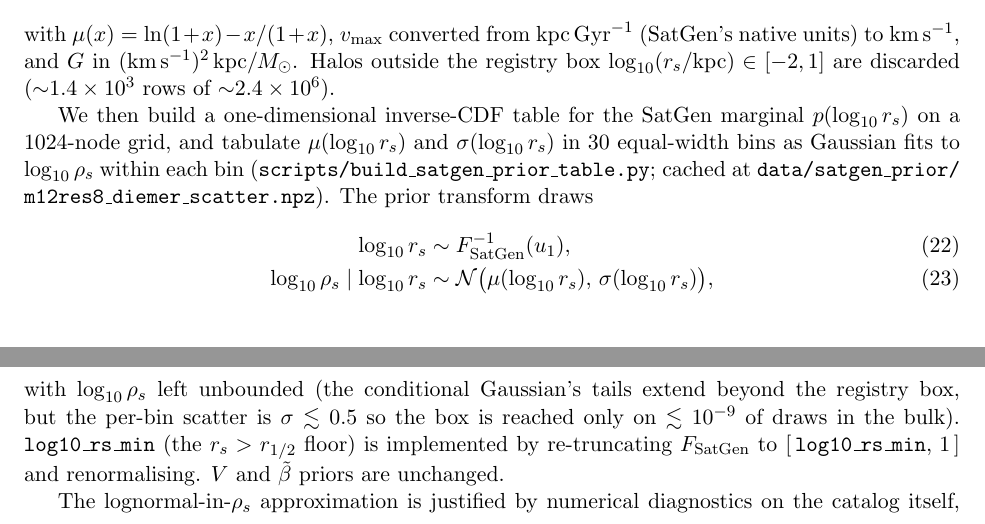
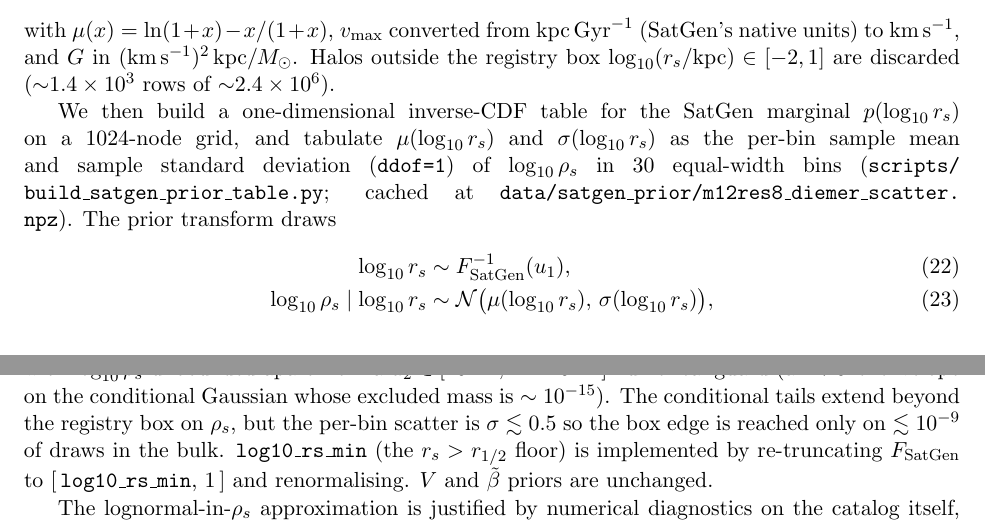
Before and after one commit to kailashraman/DwarfJeansAnalysis, a LaTeX paper (docs/writeup/pipeline.tex): two parts of pages 11 and 12 of 21, joined at a grey line, cut so that both start at the same text. Compiled offline with pdfLaTeX.

Commit message:
writeup: SatGen prior prose drift fixes from drift audit
Deep-reviewer code-vs-prose audit found two imprecisions in the
SatGen prior writeup:

- "Tabulated ... as 30-bin Gaussian fits to log_10 ρ_s" implied an
  MLE Gaussian fit. The code (`build_satgen_prior_table.py`) uses
  `np.mean` and `np.std(ddof=1)` per bin — method-of-moments. For
  Gaussian data the two are equivalent, but the prose was wrong as
  written. Update both `docs/plan/stage2.md` and the SatGen paragraph
  in `docs/writeup/pipeline.tex` to say "per-bin sample mean and
  sample standard deviation (ddof=1)".

- "log_10 ρ_s left unbounded" was strictly false: u_2 is clipped to
  [1e-15, 1-1e-15] to keep ndtri finite, which is a ±7.94σ hard
  envelope on the conditional Gaussian. Excluded mass is ~10^-15,
  so this is numerical hygiene rather than a real constraint, but
  the prose should not claim "unbounded" when there is an envelope.
  Restate as "unbounded apart from a u_2 ∈ [1e-15, 1-1e-15]
  numerical guard".

PDF rebuilt accordingly.

Co-Authored-By: Claude Opus 4.7 (1M context) <noreply@anthropic.com>

```diff
--- a/docs/writeup/pipeline.tex
+++ b/docs/writeup/pipeline.tex
@@ -794,8 +794,9 @@ rows of $\sim$$2.4\times 10^6$).
 
 We then build a one-dimensional inverse-CDF table for the SatGen
 marginal $p(\log_{10} r_s)$ on a $1024$-node grid, and tabulate
-$\mu(\log_{10} r_s)$ and $\sigma(\log_{10} r_s)$ in $30$ equal-width
-bins as Gaussian fits to $\log_{10}\rho_s$ within each bin
+$\mu(\log_{10} r_s)$ and $\sigma(\log_{10} r_s)$ as the per-bin
+sample mean and sample standard deviation (\code{ddof=1}) of
+$\log_{10}\rho_s$ in $30$ equal-width bins
 (\code{scripts/build\_satgen\_prior\_table.py}; cached at
 \code{data/satgen\_prior/m12res8\_diemer\_scatter.npz}).  The
 prior transform draws
@@ -806,10 +807,12 @@ prior transform draws
    &\sim \mathcal{N}\big(\mu(\log_{10} r_s),\,\sigma(\log_{10} r_s)\big),
         \label{eq:satgen-rhos-draw}
 \end{align}
-with $\log_{10}\rho_s$ left unbounded (the conditional Gaussian's
-tails extend beyond the registry box, but the per-bin scatter is
-$\sigma\lesssim 0.5$ so the box is reached only on $\lesssim 10^{-9}$
-of draws in the bulk). \code{log10\_rs\_min} (the $r_s>r_{1/2}$ floor)
+with $\log_{10}\rho_s$ unbounded apart from a $u_2\in[10^{-15},\,1-10^{-15}]$
+numerical guard (a $\pm 7.94\sigma$ envelope on the conditional Gaussian
+whose excluded mass is $\sim 10^{-15}$).  The conditional tails extend
+beyond the registry box on $\rho_s$, but the per-bin scatter is
+$\sigma\lesssim 0.5$ so the box edge is reached only on
+$\lesssim 10^{-9}$ of draws in the bulk. \code{log10\_rs\_min} (the $r_s>r_{1/2}$ floor)
 is implemented by re-truncating $F_\mathrm{SatGen}$ to
 $[\,\code{log10\_rs\_min},\,1\,]$ and renormalising.  $V$ and
 $\tilde\beta$ priors are unchanged.
```
Also changed, not shown: docs/plan/stage2.md (+1 -1 lines), docs/writeup/pipeline.pdf.
